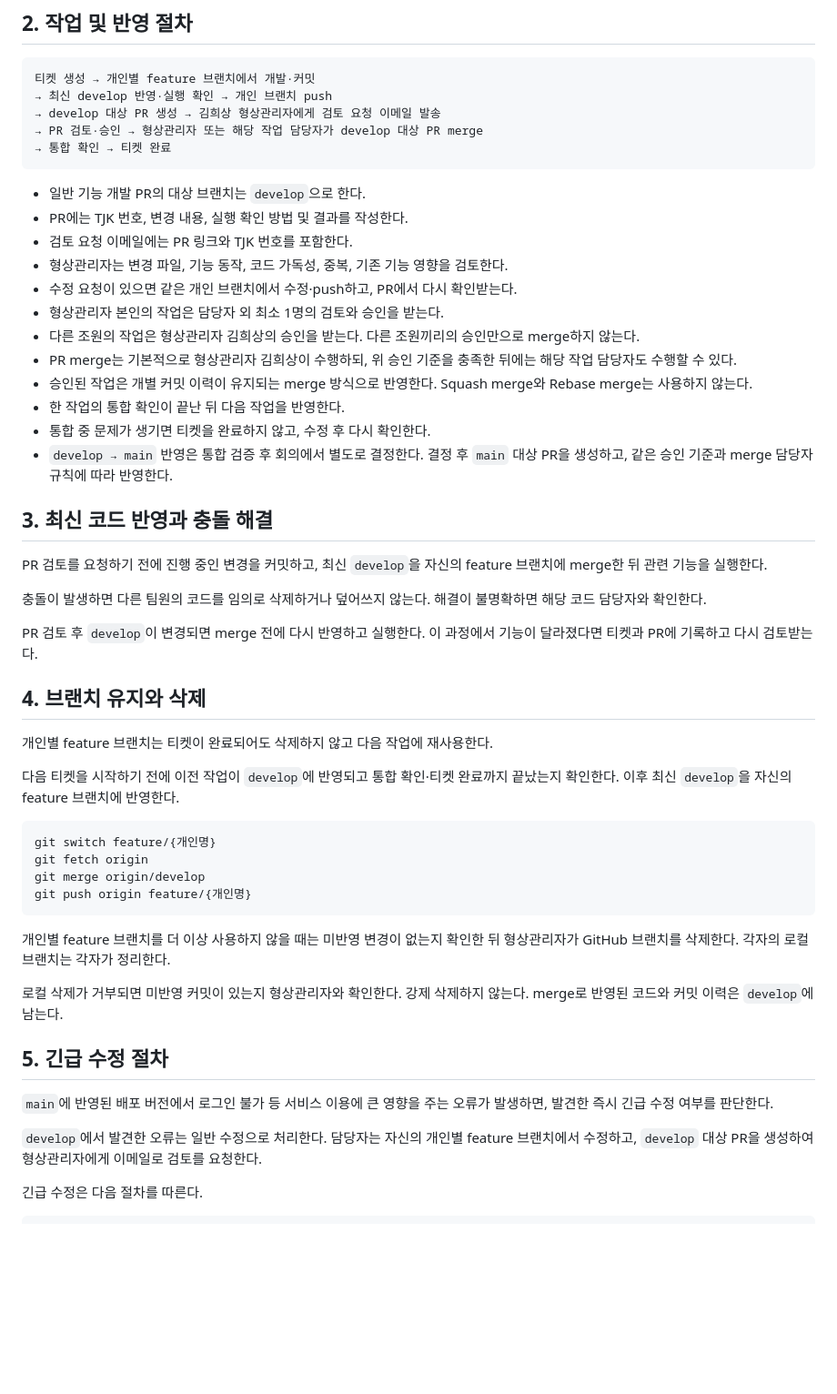
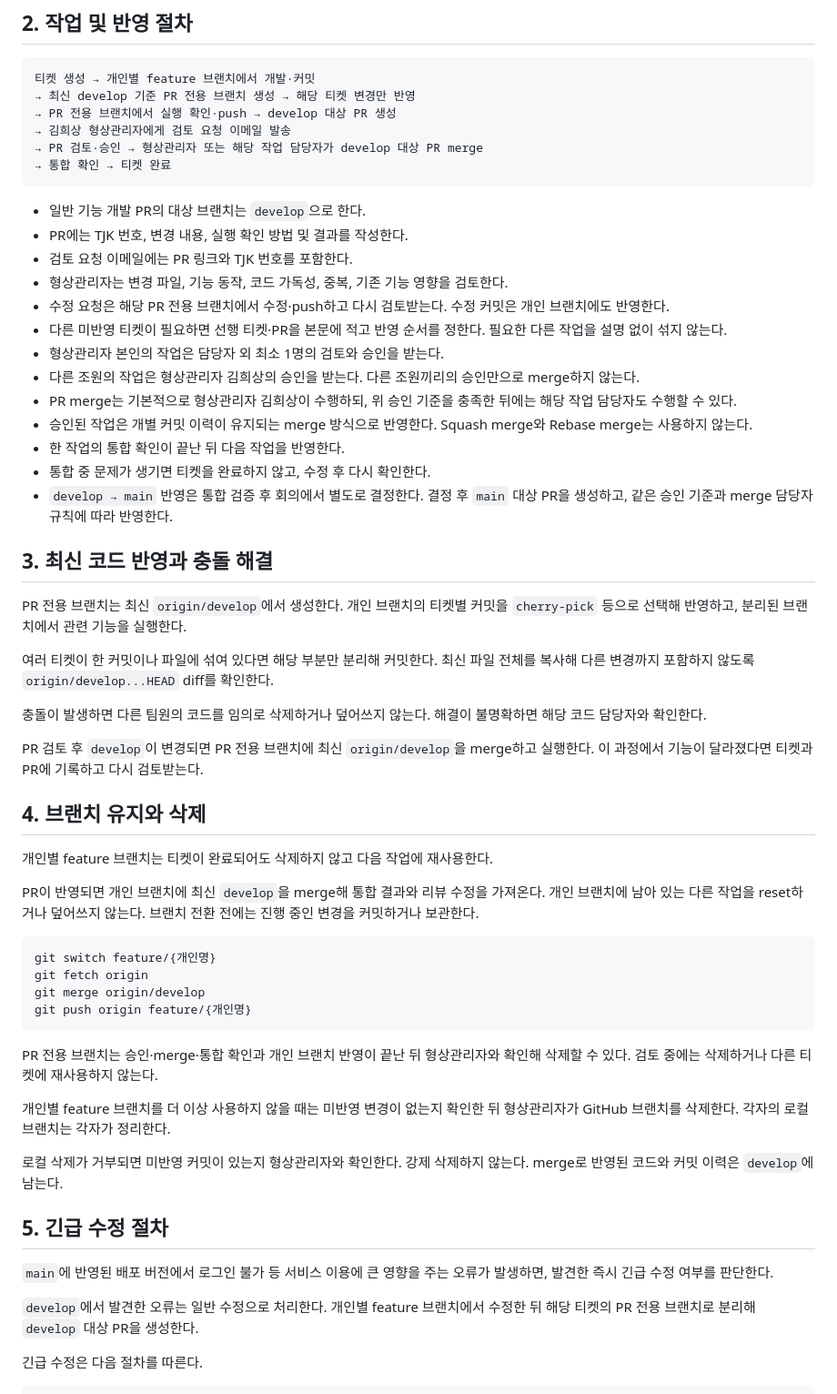
Before and after one commit to heesang522-del/taxjikim, a Markdown page: docs/git-rule.md, the part around one of its changes. Shown at 91% size. GitHub-like rendering; blank space fills up the shorter version.

````diff
--- a/docs/git-rule.md
+++ b/docs/git-rule.md
@@ -43,8 +47,9 @@ docs(setup): [TJK-1] 프로젝트 실행 방법 작성
 
 ```
 티켓 생성 → 개인별 feature 브랜치에서 개발·커밋
-→ 최신 develop 반영·실행 확인 → 개인 브랜치 push
-→ develop 대상 PR 생성 → 김희상 형상관리자에게 검토 요청 이메일 발송
+→ 최신 develop 기준 PR 전용 브랜치 생성 → 해당 티켓 변경만 반영
+→ PR 전용 브랜치에서 실행 확인·push → develop 대상 PR 생성
+→ 김희상 형상관리자에게 검토 요청 이메일 발송
 → PR 검토·승인 → 형상관리자 또는 해당 작업 담당자가 develop 대상 PR merge
 → 통합 확인 → 티켓 완료
 ```
@@ -53,7 +58,8 @@ docs(setup): [TJK-1] 프로젝트 실행 방법 작성
 - PR에는 TJK 번호, 변경 내용, 실행 확인 방법 및 결과를 작성한다.
 - 검토 요청 이메일에는 PR 링크와 TJK 번호를 포함한다.
 - 형상관리자는 변경 파일, 기능 동작, 코드 가독성, 중복, 기존 기능 영향을 검토한다.
-- 수정 요청이 있으면 같은 개인 브랜치에서 수정·push하고, PR에서 다시 확인받는다.
+- 수정 요청은 해당 PR 전용 브랜치에서 수정·push하고 다시 검토받는다. 수정 커밋은 개인 브랜치에도 반영한다.
+- 다른 미반영 티켓이 필요하면 선행 티켓·PR을 본문에 적고 반영 순서를 정한다. 필요한 다른 작업을 설명 없이 섞지 않는다.
 - 형상관리자 본인의 작업은 담당자 외 최소 1명의 검토와 승인을 받는다.
 - 다른 조원의 작업은 형상관리자 김희상의 승인을 받는다. 다른 조원끼리의 승인만으로 merge하지 않는다.
 - PR merge는 기본적으로 형상관리자 김희상이 수행하되, 위 승인 기준을 충족한 뒤에는 해당 작업 담당자도 수행할 수 있다.
@@ -64,17 +70,19 @@ docs(setup): [TJK-1] 프로젝트 실행 방법 작성
 
 ## 3. 최신 코드 반영과 충돌 해결
 
-PR 검토를 요청하기 전에 진행 중인 변경을 커밋하고, 최신 `develop`을 자신의 feature 브랜치에 merge한 뒤 관련 기능을 실행한다.
+PR 전용 브랜치는 최신 `origin/develop`에서 생성한다. 개인 브랜치의 티켓별 커밋을 `cherry-pick` 등으로 선택해 반영하고, 분리된 브랜치에서 관련 기능을 실행한다.
+
+여러 티켓이 한 커밋이나 파일에 섞여 있다면 해당 부분만 분리해 커밋한다. 최신 파일 전체를 복사해 다른 변경까지 포함하지 않도록 `origin/develop...HEAD` diff를 확인한다.
 
 충돌이 발생하면 다른 팀원의 코드를 임의로 삭제하거나 덮어쓰지 않는다. 해결이 불명확하면 해당 코드 담당자와 확인한다.
 
-PR 검토 후 `develop`이 변경되면 merge 전에 다시 반영하고 실행한다. 이 과정에서 기능이 달라졌다면 티켓과 PR에 기록하고 다시 검토받는다.
+PR 검토 후 `develop`이 변경되면 PR 전용 브랜치에 최신 `origin/develop`을 merge하고 실행한다. 이 과정에서 기능이 달라졌다면 티켓과 PR에 기록하고 다시 검토받는다.
 
 ## 4. 브랜치 유지와 삭제
 
 개인별 feature 브랜치는 티켓이 완료되어도 삭제하지 않고 다음 작업에 재사용한다.
 
-다음 티켓을 시작하기 전에 이전 작업이 `develop`에 반영되고 통합 확인·티켓 완료까지 끝났는지 확인한다. 이후 최신 `develop`을 자신의 feature 브랜치에 반영한다.
+PR이 반영되면 개인 브랜치에 최신 `develop`을 merge해 통합 결과와 리뷰 수정을 가져온다. 개인 브랜치에 남아 있는 다른 작업을 reset하거나 덮어쓰지 않는다. 브랜치 전환 전에는 진행 중인 변경을 커밋하거나 보관한다.
 
 ```
 git switch feature/{개인명}
@@ -82,6 +90,8 @@ git fetch origin
 git merge origin/develop
 git push origin feature/{개인명}
 ```
+
+PR 전용 브랜치는 승인·merge·통합 확인과 개인 브랜치 반영이 끝난 뒤 형상관리자와 확인해 삭제할 수 있다. 검토 중에는 삭제하거나 다른 티켓에 재사용하지 않는다.
 
 개인별 feature 브랜치를 더 이상 사용하지 않을 때는 미반영 변경이 없는지 확인한 뒤 형상관리자가 GitHub 브랜치를 삭제한다. 각자의 로컬 브랜치는 각자가 정리한다.
 
@@ -91,7 +101,7 @@ git push origin feature/{개인명}
 
 `main`에 반영된 배포 버전에서 로그인 불가 등 서비스 이용에 큰 영향을 주는 오류가 발생하면, 발견한 즉시 긴급 수정 여부를 판단한다.
 
-`develop`에서 발견한 오류는 일반 수정으로 처리한다. 담당자는 자신의 개인별 feature 브랜치에서 수정하고, `develop` 대상 PR을 생성하여 형상관리자에게 이메일로 검토를 요청한다.
+`develop`에서 발견한 오류는 일반 수정으로 처리한다. 개인별 feature 브랜치에서 수정한 뒤 해당 티켓의 PR 전용 브랜치로 분리해 `develop` 대상 PR을 생성한다.
 
 긴급 수정은 다음 절차를 따른다.
 
````
Also changed, not shown: other parts of docs/git-rule.md (+8 -4 lines), docs/pr-guide.md (+27 -61 lines).
